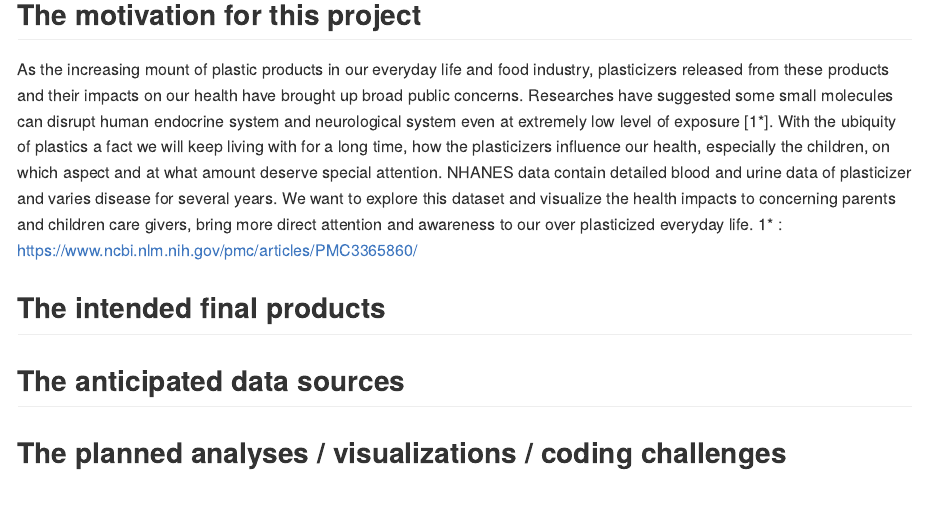
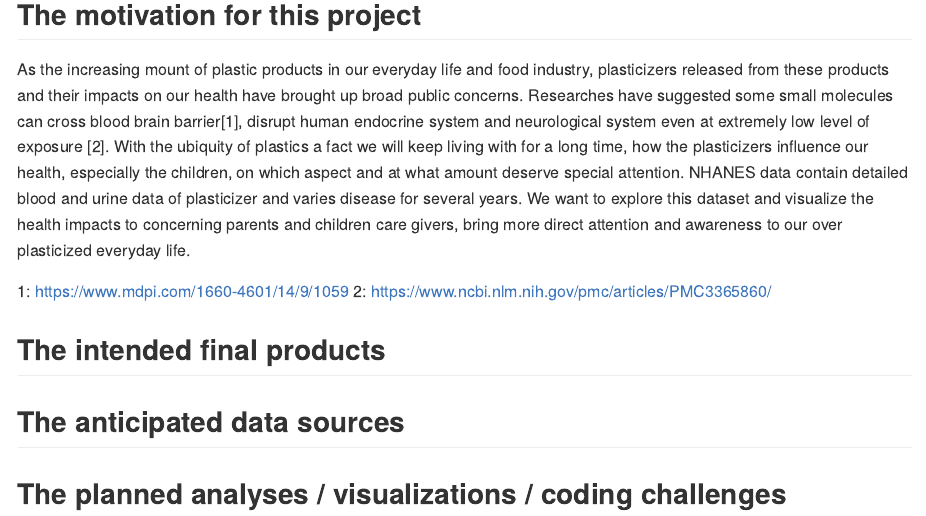
Before and after one commit to Lujun1995/Plasticizer-obesity, an R Markdown document (proposal.Rmd): the page in a window 1100 px wide, from 420 px down. Rendered offline with R 4.5, knitr and Pandoc, with nearby package versions.

Commit message:
add a reference

```diff
--- a/proposal.Rmd
+++ b/proposal.Rmd
@@ -17,8 +17,10 @@ Chunxiao Zhai  UNI: cz2544
 Jun Lu         UNI: jl5297
 
 ## The motivation for this project
-As the increasing mount of plastic products in our everyday life and food industry, plasticizers released from these products and their impacts on our health have brought up broad public concerns. Researches have suggested some small molecules can disrupt human endocrine system and neurological system even at extremely low level of exposure [1*]. With the ubiquity of plastics a fact we will keep living with for a long time, how the plasticizers influence our health, especially the children, on which aspect and at what amount deserve special attention. NHANES data contain detailed blood and urine data of plasticizer and varies disease for several years. We want to explore this dataset and visualize the health impacts to concerning parents and children care givers, bring more direct attention and awareness to our over plasticized everyday life.
-1* :  https://www.ncbi.nlm.nih.gov/pmc/articles/PMC3365860/
+As the increasing mount of plastic products in our everyday life and food industry, plasticizers released from these products and their impacts on our health have brought up broad public concerns. Researches have suggested some small molecules can cross blood brain barrier[1], disrupt human endocrine system and neurological system even at extremely low level of exposure [2]. With the ubiquity of plastics a fact we will keep living with for a long time, how the plasticizers influence our health, especially the children, on which aspect and at what amount deserve special attention. NHANES data contain detailed blood and urine data of plasticizer and varies disease for several years. We want to explore this dataset and visualize the health impacts to concerning parents and children care givers, bring more direct attention and awareness to our over plasticized everyday life.
+
+1:  https://www.mdpi.com/1660-4601/14/9/1059
+2:  https://www.ncbi.nlm.nih.gov/pmc/articles/PMC3365860/
 
 ## The intended final products
 
```
